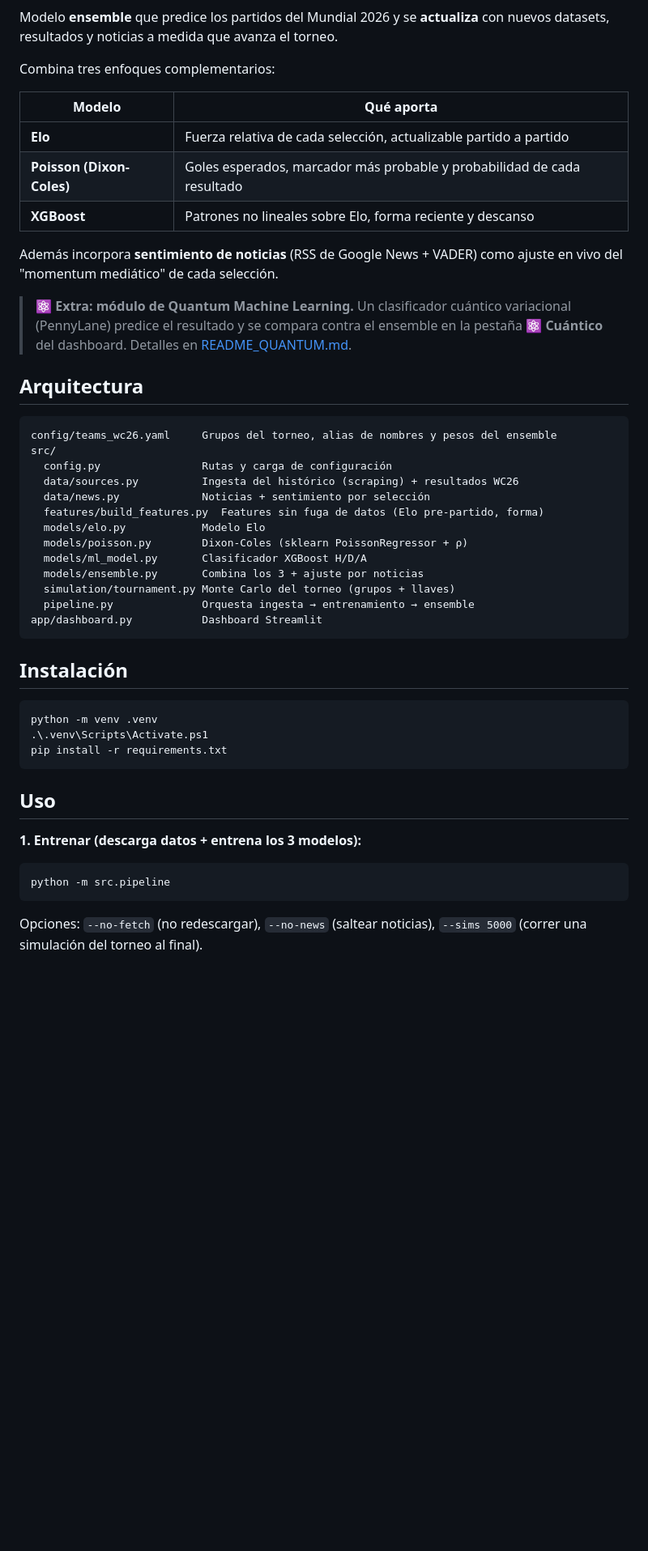
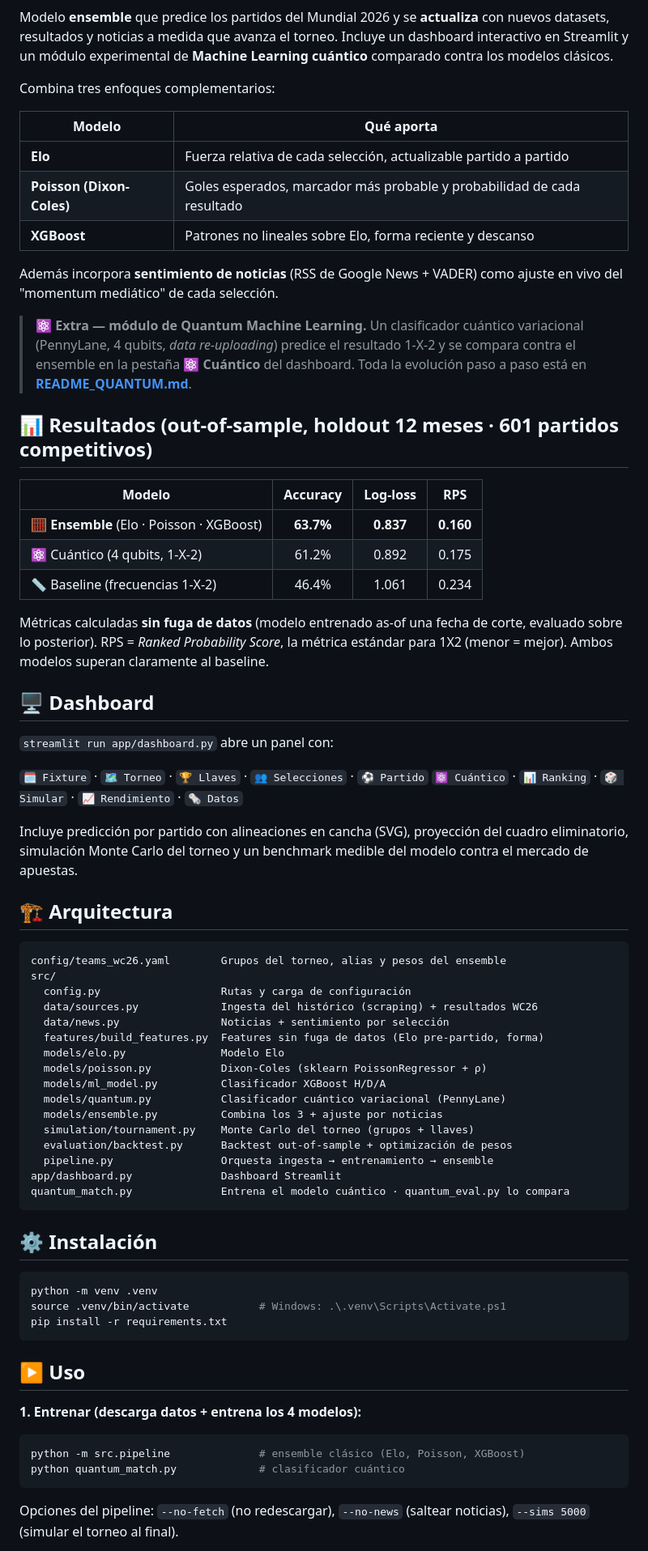
Before and after one commit to AgustinBouzonn/modelo-predict-wc26, a Markdown page: README.md, the part around one of its changes. Shown at 81% size. Rendered like a GitHub page; blank space fills up the shorter version.

Commit message:
README: badges, resultados out-of-sample, features del dashboard e instalación multiplataforma
Co-Authored-By: Claude Opus 4.8 <noreply@anthropic.com>

````diff
--- a/README.md
+++ b/README.md
@@ -3,5 +8,7 @@
 Modelo **ensemble** que predice los partidos del Mundial 2026 y se **actualiza**
-con nuevos datasets, resultados y noticias a medida que avanza el torneo.
+con nuevos datasets, resultados y noticias a medida que avanza el torneo. Incluye
+un dashboard interactivo en Streamlit y un módulo experimental de **Machine
+Learning cuántico** comparado contra los modelos clásicos.
 
 Combina tres enfoques complementarios:
 
@@ -14,43 +21,71 @@ Combina tres enfoques complementarios:
 Además incorpora **sentimiento de noticias** (RSS de Google News + VADER) como
 ajuste en vivo del "momentum mediático" de cada selección.
 
-> ⚛️ **Extra: módulo de Quantum Machine Learning.** Un clasificador cuántico
-> variacional (PennyLane) predice el resultado y se compara contra el ensemble
-> en la pestaña **⚛️ Cuántico** del dashboard. Detalles en
-> [README_QUANTUM.md](README_QUANTUM.md).
+> ⚛️ **Extra — módulo de Quantum Machine Learning.** Un clasificador cuántico
+> variacional (PennyLane, 4 qubits, *data re-uploading*) predice el resultado
+> 1-X-2 y se compara contra el ensemble en la pestaña **⚛️ Cuántico** del
+> dashboard. Toda la evolución paso a paso está en
+> **[README_QUANTUM.md](README_QUANTUM.md)**.
 
-## Arquitectura
+## 📊 Resultados (out-of-sample, holdout 12 meses · 601 partidos competitivos)
+
+| Modelo | Accuracy | Log-loss | RPS |
+|--------|:--------:|:--------:|:---:|
+| 🧮 **Ensemble** (Elo · Poisson · XGBoost) | **63.7%** | **0.837** | **0.160** |
+| ⚛️ Cuántico (4 qubits, 1-X-2) | 61.2% | 0.892 | 0.175 |
+| 📏 Baseline (frecuencias 1-X-2) | 46.4% | 1.061 | 0.234 |
+
+Métricas calculadas **sin fuga de datos** (modelo entrenado as-of una fecha de
+corte, evaluado sobre lo posterior). RPS = *Ranked Probability Score*, la métrica
+estándar para 1X2 (menor = mejor). Ambos modelos superan claramente al baseline.
+
+## 🖥️ Dashboard
+
+`streamlit run app/dashboard.py` abre un panel con:
+
+`🗓️ Fixture` · `🗺️ Torneo` · `🏆 Llaves` · `👥 Selecciones` · `⚽ Partido`
+`⚛️ Cuántico` · `📊 Ranking` · `🎲 Simular` · `📈 Rendimiento` · `🗞️ Datos`
+
+Incluye predicción por partido con alineaciones en cancha (SVG), proyección del
+cuadro eliminatorio, simulación Monte Carlo del torneo y un benchmark medible del
+modelo contra el mercado de apuestas.
+
+## 🏗️ Arquitectura
 
 ```
-config/teams_wc26.yaml     Grupos del torneo, alias de nombres y pesos del ensemble
+config/teams_wc26.yaml        Grupos del torneo, alias y pesos del ensemble
 src/
-  config.py                Rutas y carga de configuración
-  data/sources.py          Ingesta del histórico (scraping) + resultados WC26
-  data/news.py             Noticias + sentimiento por selección
+  config.py                   Rutas y carga de configuración
+  data/sources.py             Ingesta del histórico (scraping) + resultados WC26
+  data/news.py                Noticias + sentimiento por selección
   features/build_features.py  Features sin fuga de datos (Elo pre-partido, forma)
-  models/elo.py            Modelo Elo
-  models/poisson.py        Dixon-Coles (sklearn PoissonRegressor + ρ)
-  models/ml_model.py       Clasificador XGBoost H/D/A
-  models/ensemble.py       Combina los 3 + ajuste por noticias
-  simulation/tournament.py Monte Carlo del torneo (grupos + llaves)
-  pipeline.py              Orquesta ingesta → entrenamiento → ensemble
-app/dashboard.py           Dashboard Streamlit
+  models/elo.py               Modelo Elo
+  models/poisson.py           Dixon-Coles (sklearn PoissonRegressor + ρ)
+  models/ml_model.py          Clasificador XGBoost H/D/A
+  models/quantum.py           Clasificador cuántico variacional (PennyLane)
+  models/ensemble.py          Combina los 3 + ajuste por noticias
+  simulation/tournament.py    Monte Carlo del torneo (grupos + llaves)
+  evaluation/backtest.py      Backtest out-of-sample + optimización de pesos
+  pipeline.py                 Orquesta ingesta → entrenamiento → ensemble
+app/dashboard.py              Dashboard Streamlit
+quantum_match.py              Entrena el modelo cuántico · quantum_eval.py lo compara
 ```
 
-## Instalación
+## ⚙️ Instalación
 
-```powershell
+```bash
 python -m venv .venv
-.\.venv\Scripts\Activate.ps1
+source .venv/bin/activate           # Windows: .\.venv\Scripts\Activate.ps1
 pip install -r requirements.txt
 ```
 
-## Uso
+## ▶️ Uso
 
-**1. Entrenar (descarga datos + entrena los 3 modelos):**
-```powershell
-python -m src.pipeline
+**1. Entrenar (descarga datos + entrena los 4 modelos):**
+```bash
+python -m src.pipeline              # ensemble clásico (Elo, Poisson, XGBoost)
+python quantum_match.py             # clasificador cuántico
 ```
-Opciones: `--no-fetch` (no redescargar), `--no-news` (saltear noticias),
-`--sims 5000` (correr una simulación del torneo al final).
+Opciones del pipeline: `--no-fetch` (no redescargar), `--no-news` (saltear
+noticias), `--sims 5000` (simular el torneo al final).
 
````
Also changed, not shown: other parts of README.md (+28 -11 lines).
